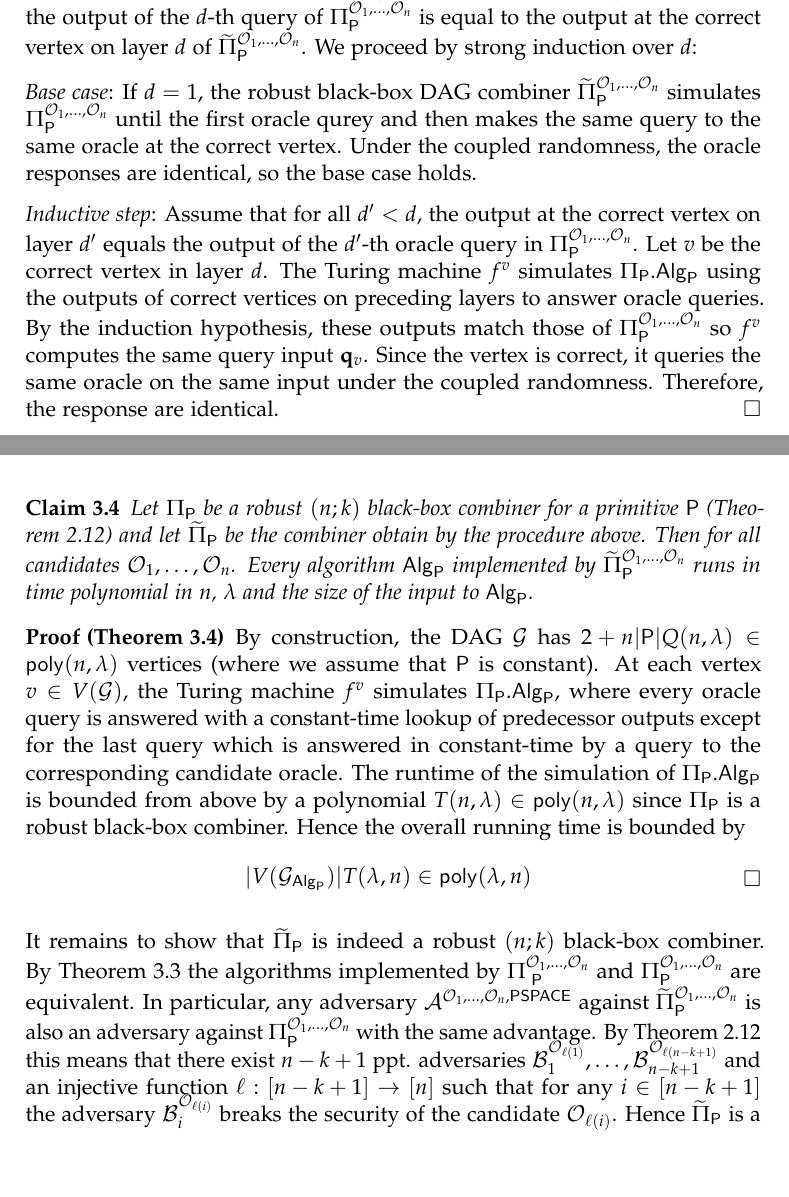
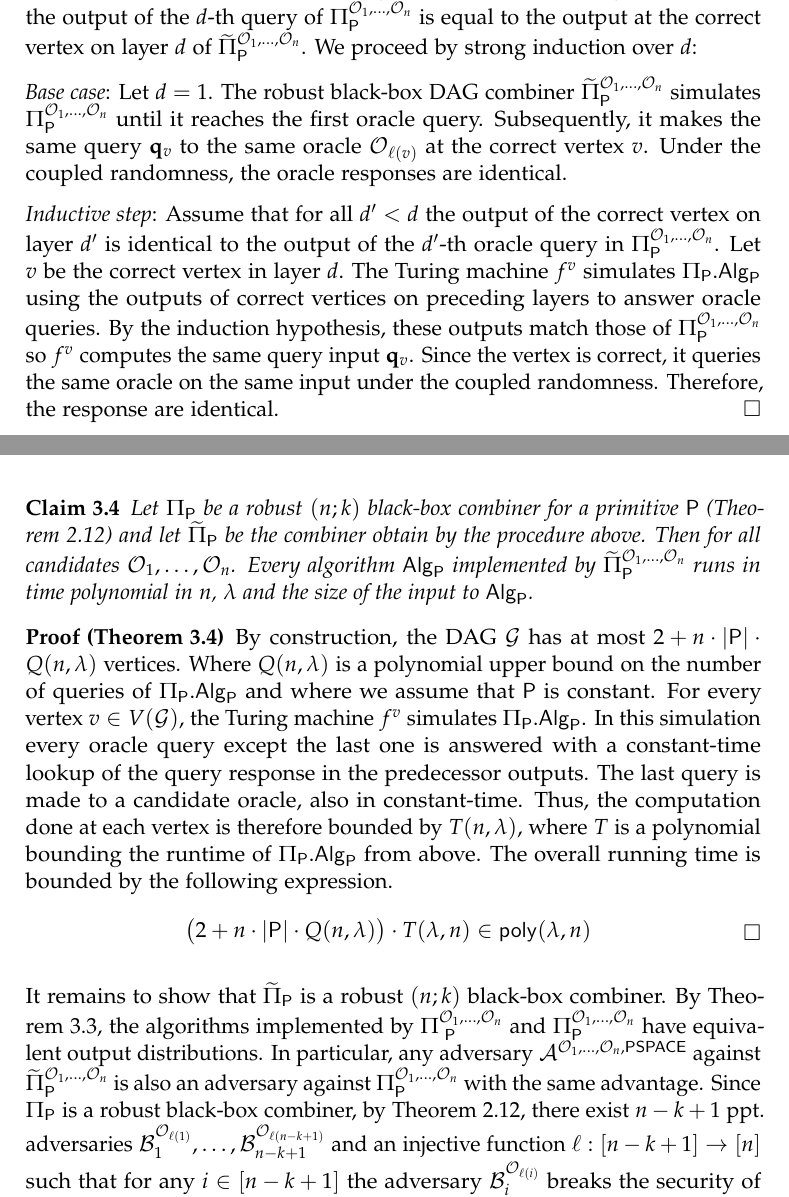
Before and after one commit to BasilRohner/On-Combiners-for-VRFs, a LaTeX thesis (thesis.tex, which reads sections/student_analysis.tex): two parts of pages 21 and 22 of 50, joined at a grey line, cut so that both start at the same text, the shorter picture padded with empty space. Compiled offline with pdfLaTeX.

Commit message:
DAG Combiners done

```diff
--- a/sections/student_analysis.tex
+++ b/sections/student_analysis.tex
@@ -146,12 +146,13 @@ $f^v$ as deterministic with an additional input $\rho$ for the randomness. For n
 		is equal to the output at the correct vertex on layer $d$ of $\DAGComb{P}[\O_1, \ldots, \O_n]$.
 		We proceed by strong induction over $d$:
 
-		\textit{Base case}: If $d = 1$, the robust black-box DAG combiner $\DAGComb{P}[\O_1, \ldots, \O_n]$
-			simulates $\smash{\BBComb{P}[\O_1, \ldots, \O_n]}$ until the first oracle qurey and then makes the same query to the same oracle at the correct vertex.
-			Under the coupled randomness, the oracle responses are identical, so the base case holds.
+		\textit{Base case}: Let $d = 1$. The robust black-box DAG combiner $\DAGComb{P}[\O_1, \ldots, \O_n]$
+			simulates $\smash{\BBComb{P}[\O_1, \ldots, \O_n]}$ until it reaches the first oracle query. Subsequently, it
+			makes the same query $\q_v$ to the same oracle $\O_{\ell(v)}$ at the correct vertex $v$.
+			Under the coupled randomness, the oracle responses are identical.
 
-		\textit{Inductive step}: Assume that for all $d' < d$, the output at the correct vertex on layer
-		$d'$ equals the output of the $d'$-th oracle query in $\BBComb{P}[\O_1, \ldots, \O_n]$.
+		\textit{Inductive step}: Assume that for all $d' < d$ the output of the correct vertex on layer
+		$d'$ is identical to the output of the $d'$-th oracle query in $\BBComb{P}[\O_1, \ldots, \O_n]$.
 		Let $v$ be the correct vertex in layer $d$. The Turing machine $f^v$ simulates $\BBComb{P}.\alg{Alg}{P}$
 		using the outputs of correct vertices on preceding layers to answer oracle queries.
 		By the induction hypothesis, these outputs match those of $\BBComb{P}[\O_1, \ldots, \O_n]$
@@ -167,24 +168,28 @@ $f^v$ as deterministic with an additional input $\rho$ for the randomness. For n
 	\end{claim}
 
 	\begin{proof}[\Cref{claim:time_dag_comb}]
-		By construction, the DAG $\G$ has $2 + n|\prim{P}|Q(n,\lambda) \in \poly[n, \lambda]$ vertices (where we assume that $\prim{P}$ is constant).
-		At each vertex $v \in V(\G)$, the Turing machine $f^v$ simulates $\BBComb{P}.\alg{Alg}{P}$,
-		where every oracle query is answered with a constant-time lookup of predecessor outputs except for the last query
-		which is answered in constant-time by a query to the corresponding candidate oracle.
-		The runtime of the simulation of $\BBComb{P}.\alg{Alg}{P}$ is bounded from above by a polynomial $T(n,\lambda) \in \poly[n,\lambda]$ since $\BBComb{P}$ is a robust black-box combiner.
-		Hence the overall running time is bounded by
+		By construction, the DAG $\G$ has at most $2 + n \cdot |\prim{P}| \cdot Q(n,\lambda)$ vertices.
+		Where $Q(n,\lambda)$ is a polynomial upper bound on the number of queries of $\BBComb{P}.\alg{Alg}{P}$ and
+		where we assume that $\prim{P}$ is constant.
+		For every vertex $v \in V(\G)$, the Turing machine $f^v$ simulates $\BBComb{P}.\alg{Alg}{P}$.
+		In this simulation every oracle query except the last one is answered with a constant-time lookup of the query response
+		in the predecessor outputs. The last query is made to a candidate oracle, also in constant-time.
+		Thus, the computation done at each vertex is therefore bounded by $T(n,\lambda)$, where $T$
+		is a polynomial bounding the runtime of $\BBComb{P}.\alg{Alg}{P}$ from above.
+		The overall running time is bounded by the following expression.
 		\[
-			|V(\G_{\alg{Alg}{P}})| T(\lambda, n) \in \poly[\lambda, n]
+			\bigl(2 + n\cdot|\prim{P}| \cdot Q(n,\lambda)\bigr) \cdot T(\lambda, n) \in \poly[\lambda, n]
 		\]
 	\end{proof}
 
-	It remains to show that $\DAGComb{P}$ is indeed a robust $(n;k)$ black-box combiner.
-	By \Cref{claim:correctness_dag_comb} the algorithms implemented by $\BBComb{\prim{P}}[\O_1, \ldots, \O_n]$
-	and $\BBComb{P}[\O_1, \ldots, \O_n]$ are equivalent. In particular, any adversary $\A^{\O_1, \ldots, \O_n, \PSPACE}$
+	It remains to show that $\DAGComb{P}$ is a robust $(n;k)$ black-box combiner.
+	By \Cref{claim:correctness_dag_comb}, the algorithms implemented by $\BBComb{\prim{P}}[\O_1, \ldots, \O_n]$
+	and $\BBComb{P}[\O_1, \ldots, \O_n]$ have equivalent output distributions. In particular, any adversary $\A^{\O_1, \ldots, \O_n, \PSPACE}$
 	against $\DAGComb{P}[\O_1, \ldots, \O_n]$ is also an adversary against $\BBComb{P}[\O_1, \ldots, \O_n]$
-	with the same advantage. By \Cref{def:robust_blackbox_combiner} this means that there exist
-	$n-k+1$ ppt. adversaries $\smash{\B_1^{\O_{\ell(1)}}, \ldots, \B_{n-k+1}^{\O_{\ell(n-k+1)}}}$
-	and an injective function $\ell: [n-k+1] \to [n]$ such that for any $i \in [n-k+1]$ the adversary $\smash{\B_i^{\O_{\ell(i)}}}$ breaks the security of the candidate $\O_{\ell(i)}$.
+	with the same advantage.
+	Since $\BBComb{P}$ is a robust black-box combiner, by \Cref{def:robust_blackbox_combiner},
+	there exist $n-k+1$ ppt. adversaries ${\B_1^{\O_{\ell(1)}}, \ldots, \B_{n-k+1}^{\O_{\ell(n-k+1)}}}$
+	and an injective function $\ell: [n-k+1] \to [n]$ such that for any $i \in [n-k+1]$ the adversary ${\B_i^{\O_{\ell(i)}}}$ breaks the security of the candidate $\O_{\ell(i)}$.
 	Hence $\DAGComb{P}$ is a robust $(n;k)$ black-box combiner.
 \end{proof}
 
```
Also changed, not shown: thesis.pdf.
